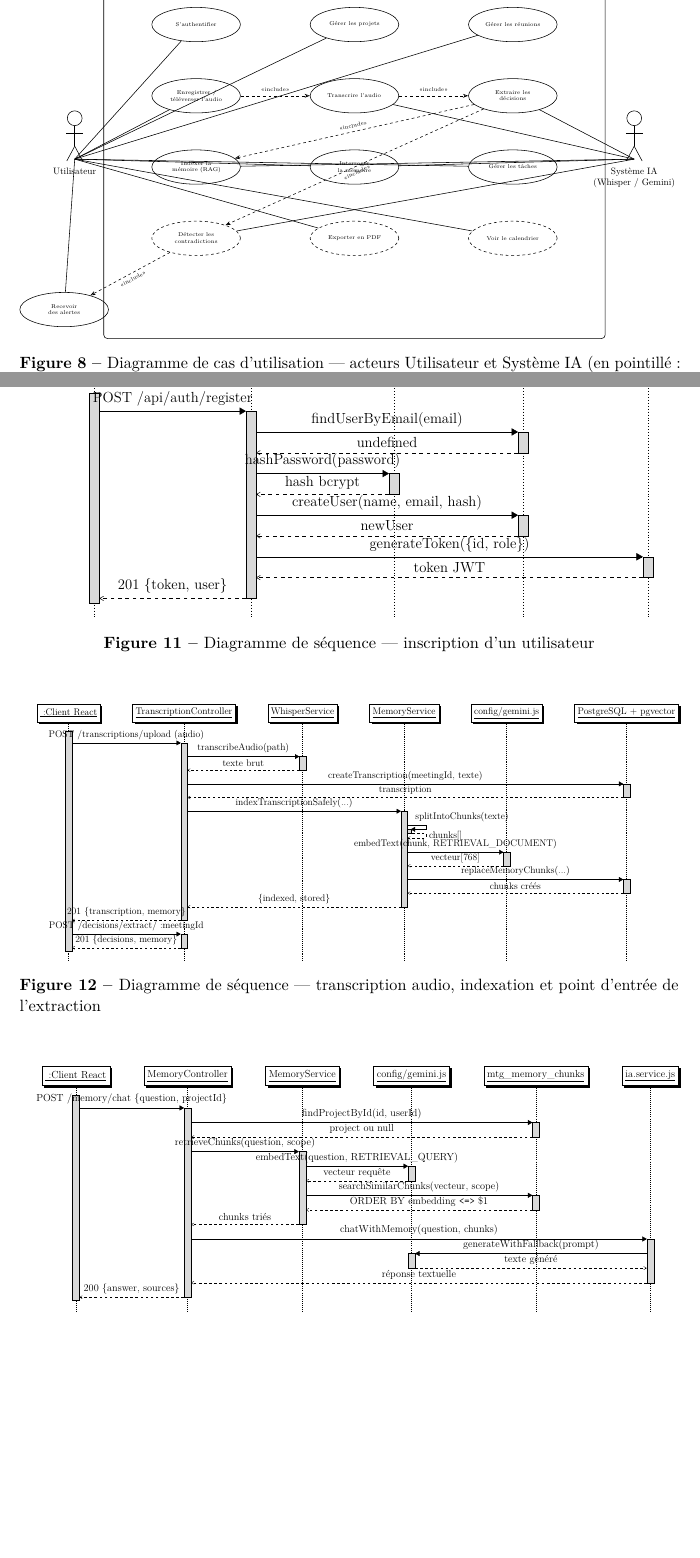
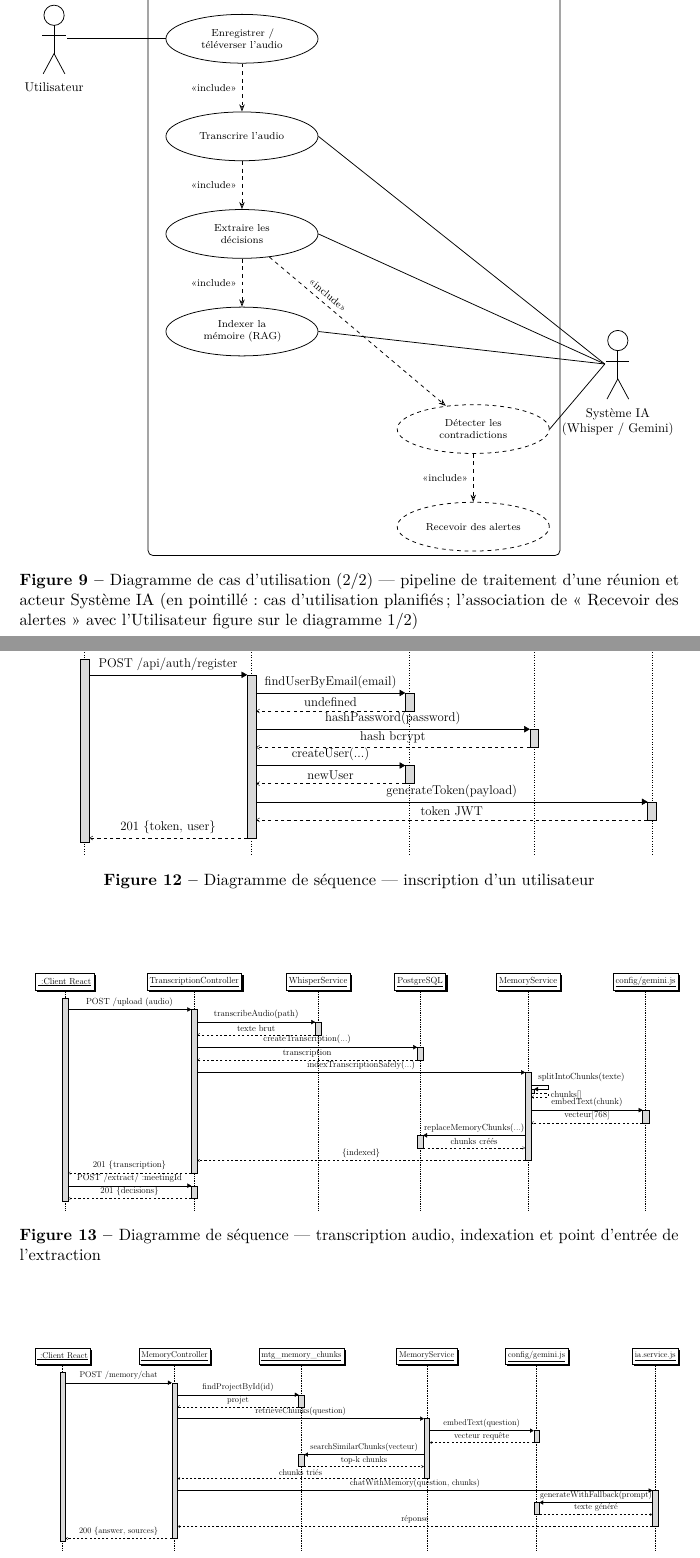
Before and after one commit to frankydoody/Veridian, a LaTeX document (Documentations/TN2_RapportMiParcours.tex): two parts of pages 15 and 17 of 33 before the commit and two parts of pages 15 and 19 of 35 after it, joined at a grey line, cut at the place of the change, the shorter picture padded with empty space. Compiled offline with pdfLaTeX.

Commit message:
docs(tn2): refonte des figures UML sans lien au-dessus des objets
Cas d'utilisation scindé en deux diagrammes, diagramme de classes en grille
avec routage par canaux, composants simplifié, séquences élargies.

Co-Authored-By: Claude Sonnet 5.5 <noreply@anthropic.com>
Claude-Session: https://claude.ai/code/session_01QLLdxFrqNrrjN16dt4ZpPx

```diff
--- a/Documentations/TN2_RapportMiParcours.tex
+++ b/Documentations/TN2_RapportMiParcours.tex
@@ -114,6 +114,7 @@
 % ── Graphiques et figures ────────────────────────────────────
 \usepackage{graphicx}
 \usepackage{float}
+\usepackage[export]{adjustbox}
 \usepackage[labelfont=bf, font=small]{caption}
 
 % ── Diagrammes UML (TikZ + pgf-umlsd) ────────────────────────
@@ -124,12 +125,12 @@
 % Style boîte de classe UML (2 compartiments : nom, attributs)
 \tikzstyle{umlclass}=[draw=blue!40!black, fill=blue!3, rectangle split,
   rectangle split parts=2, rectangle split part align=left,
-  text width=4.4cm, font=\footnotesize, rounded corners=1pt, anchor=north,
+  text width=5.3cm, font=\footnotesize, rounded corners=1pt, anchor=north,
   rectangle split part fill={blue!12,white}, drop shadow]
 
 % Style composant UML
 \tikzstyle{component}=[draw, rectangle, minimum width=3.4cm, minimum height=1.3cm,
-  font=\footnotesize, fill=orange!6, rounded corners=1pt, drop shadow, align=center]
+  font=\footnotesize, fill=orange!6, rounded corners=1pt, drop shadow, align=center, inner xsep=0.5cm]
 
 % Style dispositif (diagramme de déploiement)
 \tikzstyle{device}=[draw, rectangle, minimum width=3.6cm, minimum height=1.9cm,
@@ -144,6 +145,8 @@
 % Acteur UML (bonhomme-bâton) dessiné par chemins, sans tikzpicture imbriqué
 \newcommand{\umlactor}[3]{
   \coordinate (#1) at #2;
+  \coordinate (#1r) at ($(#1)+(0.36,0.9)$);
+  \coordinate (#1l) at ($(#1)+(-0.36,0.9)$);
   \draw[line width=0.6pt] (#1) ++(0,1.55) circle (2.8mm);
   \draw[line width=0.6pt] (#1)++(0,1.27) -- ++(0,-0.78);
   \draw[line width=0.6pt] (#1)++(-0.32,0.98) -- ++(0.64,0);
@@ -365,13 +368,11 @@ Le diagramme de cas d'utilisation (figure \ref{fig:usecase}) identifie deux acte
 
 \begin{figure}[p]
 \centering
-\resizebox{\textwidth}{!}{%
+\begin{adjustbox}{max width=\textwidth, max height=0.76\textheight}
 \begin{tikzpicture}[>=Stealth, line width=0.6pt,
-  uc/.style={draw, ellipse, minimum width=2.9cm, minimum height=1.3cm, text width=2.1cm, align=center, font=\tiny},
+  uc/.style={draw, ellipse, minimum width=3.3cm, minimum height=1.35cm, text width=2.7cm, align=center, font=\scriptsize},
   ucd/.style={uc, dashed}]
 
-\umlactor{actu}{(-4.6,-5.1)}{Utilisateur}
-\umlactor{actia}{(16.6,-5.1)}{Système IA\\(Whisper / Gemini)}
+\node[draw, rounded corners, minimum width=5.6cm, minimum height=16.8cm] at (0,-6.7) (boundary) {};
+\node[anchor=north, yshift=-0.12cm, font=\footnotesize\bfseries] at (boundary.north) {Veridian — gestion};
 
-\node[draw, rounded corners, minimum width=19cm, minimum height=13.6cm] at (6,-5.1) (boundary) {};
-\node[anchor=north, yshift=-0.12cm, font=\footnotesize\bfseries] at (boundary.north) {Veridian};
@@ -378,12 +387,7 @@ Le diagramme de cas d'utilisation (figure \ref{fig:usecase}) identifie deux acte
 
-\node[uc] at (0,0)  (uc1) {S'authentifier};
-\node[uc] at (6,0) (uc2) {Gérer les projets};
-\node[uc] at (12,0) (uc3) {Gérer les réunions};
+\umlactor{actu}{(-5.4,-7.9)}{Utilisateur}
+\umlactor{actia}{(5.9,-8.9)}{Système IA\\(Gemini)}
 
-\node[uc] at (0,-2.7)  (uc4) {Enregistrer / téléverser l'audio};
-\node[uc] at (6,-2.7) (uc5) {Transcrire l'audio};
-\node[uc] at (12,-2.7) (uc6) {Extraire les décisions};
+\foreach \u in {uc1,uc2,uc3,uc9,uc8,uc11,uc12,uc13} { \draw (actur) -- (\u.west); }
+\draw (actial) -- (uc8.east);
 
-\node[uc] at (0,-5.4)  (uc7) {Indexer la mémoire (RAG)};
-\node[uc] at (6,-5.4) (uc8) {Interroger la mémoire};
-\node[uc] at (12,-5.4) (uc9) {Gérer les tâches};
@@ -390,4 +399 @@ Le diagramme de cas d'utilisation (figure \ref{fig:usecase}) identifie deux acte
 
-\node[ucd] at (0,-8.1)   (uc10) {Détecter les contradictions};
-\node[ucd] at (6,-8.1) (uc11) {Exporter en PDF};
-\node[ucd] at (12,-8.1) (uc12) {Voir le calendrier};
@@ -394,15 +406,14 @@ Le diagramme de cas d'utilisation (figure \ref{fig:usecase}) identifie deux acte
 
-\node[uc] at (-5,-10.8)  (uc13) {Recevoir des alertes};
+\node[draw, rounded corners, minimum width=11.4cm, minimum height=16cm] at (3.1,-6.3) (boundary) {};
+\node[anchor=north, yshift=-0.12cm, font=\footnotesize\bfseries] at (boundary.north) {Veridian — pipeline d'une réunion};
 
-\draw (actu) -- (uc1); \draw (actu) -- (uc2); \draw (actu) -- (uc3);
-\draw (actu) -- (uc4); \draw (actu) -- (uc9); \draw (actu) -- (uc8);
-\draw (actu) -- (uc11); \draw (actu) -- (uc12); \draw (actu) -- (uc13);
+\node[uc]  at (0,0)     (uc4)  {Enregistrer / téléverser l'audio};
+\node[uc]  at (0,-2.7)  (uc5)  {Transcrire l'audio};
+\node[uc]  at (0,-5.4)  (uc6)  {Extraire les décisions};
+\node[uc]  at (0,-8.1)  (uc7)  {Indexer la\\mémoire (RAG)};
+\node[ucd] at (6.4,-10.8) (uc10) {Détecter les contradictions};
+\node[ucd] at (6.4,-13.5) (uc13) {Recevoir des alertes};
 
-\draw (actia) -- (uc5); \draw (actia) -- (uc6); \draw (actia) -- (uc7);
-\draw (actia) -- (uc8); \draw (actia) -- (uc10);
+\umlactor{actu}{(-5.2,-0.9)}{Utilisateur}
+\umlactor{actia}{(10.4,-9.9)}{Système IA\\(Whisper / Gemini)}
 
-\draw[dashed, -{Stealth[open]}] (uc4) -- node[above, sloped, font=\tiny]{\guillemotleft include\guillemotright} (uc5);
-\draw[dashed, -{Stealth[open]}] (uc5) -- node[above, sloped, font=\tiny]{\guillemotleft include\guillemotright} (uc6);
-\draw[dashed, -{Stealth[open]}] (uc6) -- node[above, sloped, font=\tiny]{\guillemotleft include\guillemotright} (uc7);
-\draw[dashed, -{Stealth[open]}] (uc6) -- node[below, sloped, font=\tiny]{\guillemotleft include\guillemotright} (uc10);
-\draw[dashed, -{Stealth[open]}] (uc10) -- node[below, sloped, font=\tiny]{\guillemotleft include\guillemotright} (uc13);
@@ -409,8 +425,14 @@ Le diagramme de cas d'utilisation (figure \ref{fig:usecase}) identifie deux acte
 
-\end{tikzpicture}%
-}
-\caption{Diagramme de cas d'utilisation — acteurs Utilisateur et Système IA (en pointillé : cas d'utilisation planifiés, non encore implantés)}
-\label{fig:usecase}
+\draw[dashed, -{Stealth[open]}] (uc4) -- node[left, font=\scriptsize]{\guillemotleft include\guillemotright} (uc5);
+\draw[dashed, -{Stealth[open]}] (uc5) -- node[left, font=\scriptsize]{\guillemotleft include\guillemotright} (uc6);
+\draw[dashed, -{Stealth[open]}] (uc6) -- node[left, font=\scriptsize]{\guillemotleft include\guillemotright} (uc7);
+\draw[dashed, -{Stealth[open]}] (uc6) -- node[above, sloped, pos=0.3, font=\scriptsize]{\guillemotleft include\guillemotright} (uc10);
+\draw[dashed, -{Stealth[open]}] (uc10) -- node[left, font=\scriptsize]{\guillemotleft include\guillemotright} (uc13);
+
+\end{tikzpicture}
+\end{adjustbox}
+\caption{Diagramme de cas d'utilisation (2/2) — pipeline de traitement d'une réunion et acteur Système IA (en pointillé : cas d'utilisation planifiés ; l'association de « Recevoir des alertes » avec l'Utilisateur figure sur le diagramme 1/2)}
+\label{fig:usecase-pipeline}
 \end{figure}
 
 \subsection{Diagramme de classes}
@@ -431,7 +453,7 @@ Le diagramme de classes (figure \ref{fig:class}) représente le modèle de domai
   + role : admin\,|\,member\\
   + isActive : bool};
 
-\node[umlclass] (project) at (6,0) {\textbf{Project}
+\node[umlclass] (project) at (7.7,0) {\textbf{Project}
   \nodepart{second}
   + id : UUID\\
   + name : string\\
@@ -440,11 +462,10 @@ Le diagramme de classes (figure \ref{fig:class}) représente le modèle de domai
   + status : active\,|\,archived\,|\,inactive\\
   + isActive : bool};
 
-\node[umlclass] (member) at (12,0) {\textbf{ProjectMember}
+\node[umlclass] (member) at (15.4,0) {\textbf{ProjectMember}
   \nodepart{second}
   + userId : UUID\\
   + projectId : UUID\\
   + role : owner\,|\,member\\
   + isActive : bool};
 
-\node[umlclass] (transcription) at (0,-5.2) {\textbf{Transcription}
@@ -455,20 +495,7 @@ Le diagramme de classes (figure \ref{fig:class}) représente le modèle de domai
   + language : string\\
   + isEdited : bool};
 
-\node[umlclass] (meeting) at (6,-5.2) {\textbf{Meeting}
-  \nodepart{second}
-  + id : UUID\\
-  + projectId : UUID\\
-  + title : string\\
-  + status : planned\,|\,active\,|\,\\
-  \hspace{0.9em}processing\,|\,done\,|\,cancelled\\
-  + audioPath : string\\
-  + isActive : bool};
-
-\node[umlclass] (participant) at (12,-5.2) {\textbf{Participant}
+\node[umlclass] (chunk) at (0,-10.8) {\textbf{MemoryChunk}
   \nodepart{second}
   + id : UUID\\
   + meetingId : UUID\\
-  + userId : UUID (optionnel)\\
-  + displayName : string\\
-  + role : host\,|\,attendee};
@@ -475,16 +508,5 @@ Le diagramme de classes (figure \ref{fig:class}) représente le modèle de domai
 
-\node[umlclass] (task) at (-3.2,-10.8) {\textbf{Task}
-  \nodepart{second}
-  + id : UUID\\
-  + title : string\\
-  + assignee : string\\
-  + priority : haute\,|\,moyenne\,|\,basse\\
-  + status : todo\,|\,in\_progress\,|\,done\\
-  + meetingId : UUID (opt.)\\
-  + projectId : UUID (opt.)\\
-  + userId : UUID};
-
-\node[umlclass] (decision) at (3.2,-10.8) {\textbf{Decision}
+\node[umlclass] (decision) at (7.7,-10.8) {\textbf{Decision}
   \nodepart{second}
   + id : UUID\\
   + meetingId : UUID\\
@@ -497,13 +519,6 @@ Le diagramme de classes (figure \ref{fig:class}) représente le modèle de domai
   + status : draft\,|\,confirmed\,|\,\\
   \hspace{0.9em}contradicted\,|\,inactive};
 
-\node[umlclass] (chunk) at (9.6,-10.8) {\textbf{MemoryChunk}
+\node[umlclass] (task) at (15.4,-10.8) {\textbf{Task}
   \nodepart{second}
   + id : UUID\\
-  + meetingId : UUID\\
-  + projectId : UUID\\
-  + chunkText : text\\
-  + chunkType : transcription\,|\,\\
-  \hspace{0.9em}decision\,|\,summary\\
-  + embedding : vector(768)\\
-  + metadata : jsonb};
@@ -510,5 +532,5 @@ Le diagramme de classes (figure \ref{fig:class}) représente le modèle de domai
 
-\node[umlclass] (alert) at (16,-10.8) {\textbf{Alert}
+\node[umlclass] (alert) at (7.7,-17.2) {\textbf{Alert}
   \nodepart{second}
   + id : UUID\\
   + newDecisionId : UUID\\
@@ -516,15 +538,3 @@ Le diagramme de classes (figure \ref{fig:class}) représente le modèle de domai
   + explanation : text\\
   + severity : low\,|\,medium\,|\,high};
 
-% Associations
-\draw (user) -- node[above, font=\scriptsize]{1} node[below, font=\scriptsize]{0..*} (member);
-\draw (project) -- node[above, font=\scriptsize]{1} node[below, font=\scriptsize]{0..*} (member);
-\draw (user) |- node[above, pos=0.95, font=\scriptsize]{1} (project.north west) node[below, pos=0.95, font=\scriptsize]{owner} ;
-\draw (project) -- node[left, font=\scriptsize]{1} node[right, font=\scriptsize]{0..*} (meeting);
-\draw (meeting) -- node[above, font=\scriptsize]{1} node[below, font=\scriptsize]{0..*} (participant);
-\draw (meeting) -- node[left, font=\scriptsize]{1} node[right, font=\scriptsize]{0..1} (transcription);
-\draw (meeting) |- (decision.north);
-\draw (meeting) |- (chunk.north);
-\draw (decision) -- node[above, font=\scriptsize]{0..*} node[below, font=\scriptsize]{0..*} (alert);
-\draw (meeting) |- (task.north);
-\draw (project) |- (task.north east);
@@ -531,5 +584,6 @@ Le diagramme de classes (figure \ref{fig:class}) représente le modèle de domai
 
-\end{tikzpicture}}
+\end{tikzpicture}
+\end{adjustbox}
 \caption{Diagramme de classes — modèle de domaine persistant (dérivé du schéma PostgreSQL réel)}
 \label{fig:class}
 \end{figure}
@@ -585,10 +639,6 @@ La figure \ref{fig:seq-auth} détaille l'inscription d'un nouvel utilisateur, te
 
 \begin{figure}[p]
 \centering
-\resizebox{\textwidth}{!}{%
+\begin{adjustbox}{max width=\textwidth}
 \begin{sequencediagram}
 \newthread{client}{:Client React}
-\newinst[1.6]{ctrl}{AuthController}
-\newinst[1.6]{hash}{hash.utils}
-\newinst[1.6]{model}{UserModel}
-\newinst[1.6]{jwt}{jwt.utils}
@@ -598,13 +652,13 @@ La figure \ref{fig:seq-auth} détaille l'inscription d'un nouvel utilisateur, te
   \end{call}
   \begin{call}{ctrl}{hashPassword(password)}{hash}{hash bcrypt}
   \end{call}
-  \begin{call}{ctrl}{createUser(name, email, hash)}{model}{newUser}
+  \begin{call}{ctrl}{createUser(...)}{model}{newUser}
   \end{call}
-  \begin{call}{ctrl}{generateToken(\{id, role\})}{jwt}{token JWT}
+  \begin{call}{ctrl}{generateToken(payload)}{jwt}{token JWT}
   \end{call}
 \end{call}
-\end{sequencediagram}%
-}
+\end{sequencediagram}
+\end{adjustbox}
 \caption{Diagramme de séquence — inscription d'un utilisateur}
 \label{fig:seq-auth}
 \end{figure}
@@ -616,34 +670,34 @@ La figure \ref{fig:seq-pipeline} détaille le pipeline central de l'application,
 
 \begin{figure}[p]
 \centering
-\resizebox{\textwidth}{!}{%
+\begin{adjustbox}{max width=\textwidth}
 \begin{sequencediagram}
 \newthread{client}{:Client React}
-\newinst[1.4]{tctrl}{TranscriptionController}
-\newinst[1.4]{whisper}{WhisperService}
-\newinst[1.4]{mem}{MemoryService}
-\newinst[1.4]{gemini}{config/gemini.js}
-\newinst[1.4]{db}{PostgreSQL + pgvector}
+\newinst[2.5]{tctrl}{TranscriptionController}
+\newinst[2.1]{whisper}{WhisperService}
+\newinst[2.1]{db}{PostgreSQL}
+\newinst[2.4]{mem}{MemoryService}
+\newinst[2.5]{gemini}{config/gemini.js}
 
-\begin{call}{client}{POST /transcriptions/upload (audio)}{tctrl}{201 \{transcription, memory\}}
+\begin{call}{client}{POST /upload (audio)}{tctrl}{201 \{transcription\}}
   \begin{call}{tctrl}{transcribeAudio(path)}{whisper}{texte brut}
   \end{call}
-  \begin{call}{tctrl}{createTranscription(meetingId, texte)}{db}{transcription}
+  \begin{call}{tctrl}{createTranscription(...)}{db}{transcription}
   \end{call}
-  \begin{call}{tctrl}{indexTranscriptionSafely(...)}{mem}{\{indexed, stored\}}
+  \begin{call}{tctrl}{indexTranscriptionSafely(...)}{mem}{\{indexed\}}
     \begin{call}{mem}{splitIntoChunks(texte)}{mem}{chunks[]}
     \end{call}
-    \begin{call}{mem}{embedText(chunk, RETRIEVAL\_DOCUMENT)}{gemini}{vecteur[768]}
+    \begin{call}{mem}{embedText(chunk)}{gemini}{vecteur[768]}
     \end{call}
     \begin{call}{mem}{replaceMemoryChunks(...)}{db}{chunks créés}
     \end{call}
   \end{call}
 \end{call}
 
-\begin{call}{client}{POST /decisions/extract/:meetingId}{tctrl}{201 \{decisions, memory\}}
+\begin{call}{client}{POST /extract/:meetingId}{tctrl}{201 \{decisions\}}
 \end{call}
-
-\end{sequencediagram}}
+\end{sequencediagram}
+\end{adjustbox}
 \caption{Diagramme de séquence — transcription audio, indexation et point d'entrée de l'extraction}
 \label{fig:seq-pipeline}
 \end{figure}
@@ -655,30 +709,31 @@ La figure \ref{fig:seq-rag} détaille le second axe du pipeline RAG : la \textit
 
 \begin{figure}[p]
 \centering
-\resizebox{\textwidth}{!}{%
+\begin{adjustbox}{max width=\textwidth}
 \begin{sequencediagram}
 \newthread{client}{:Client React}
-\newinst[1.4]{mctrl}{MemoryController}
-\newinst[1.4]{msvc}{MemoryService}
-\newinst[1.4]{gemini}{config/gemini.js}
-\newinst[1.4]{db}{mtg\_memory\_chunks}
-\newinst[1.4]{iasvc}{ia.service.js}
+\newinst[2.4]{mctrl}{MemoryController}
+\newinst[2.4]{db}{mtg\_memory\_chunks}
+\newinst[2.6]{msvc}{MemoryService}
+\newinst[2.4]{gemini}{config/gemini.js}
+\newinst[3.2]{iasvc}{ia.service.js}
 
-\begin{call}{client}{POST /memory/chat \{question, projectId\}}{mctrl}{200 \{answer, sources\}}
-  \begin{call}{mctrl}{findProjectById(id, userId)}{db}{project ou null}
+\begin{call}{client}{POST /memory/chat}{mctrl}{200 \{answer, sources\}}
+  \begin{call}{mctrl}{findProjectById(id)}{db}{projet}
   \end{call}
-  \begin{call}{mctrl}{retrieveChunks(question, scope)}{msvc}{chunks triés}
-    \begin{call}{msvc}{embedText(question, RETRIEVAL\_QUERY)}{gemini}{vecteur requête}
+  \begin{call}{mctrl}{retrieveChunks(question)}{msvc}{chunks triés}
+    \begin{call}{msvc}{embedText(question)}{gemini}{vecteur requête}
     \end{call}
-    \begin{call}{msvc}{searchSimilarChunks(vecteur, scope)}{db}{ORDER BY embedding \texttt{<=>} \$1}
+    \begin{call}{msvc}{searchSimilarChunks(vecteur)}{db}{top-k chunks}
     \end{call}
   \end{call}
-  \begin{call}{mctrl}{chatWithMemory(question, chunks)}{iasvc}{réponse textuelle}
+  \begin{call}{mctrl}{chatWithMemory(question, chunks)}{iasvc}{réponse}
     \begin{call}{iasvc}{generateWithFallback(prompt)}{gemini}{texte généré}
     \end{call}
   \end{call}
 \end{call}
-\end{sequencediagram}}
+\end{sequencediagram}
+\end{adjustbox}
 \caption{Diagramme de séquence — interrogation de la mémoire vectorielle (RAG complet)}
 \label{fig:seq-rag}
 \end{figure}
```
Also changed, not shown: Documentations/TN2_RapportMiParcours.pdf (added), Documentations/TN2_RapportMiParcours.tex (129 more changed lines).
